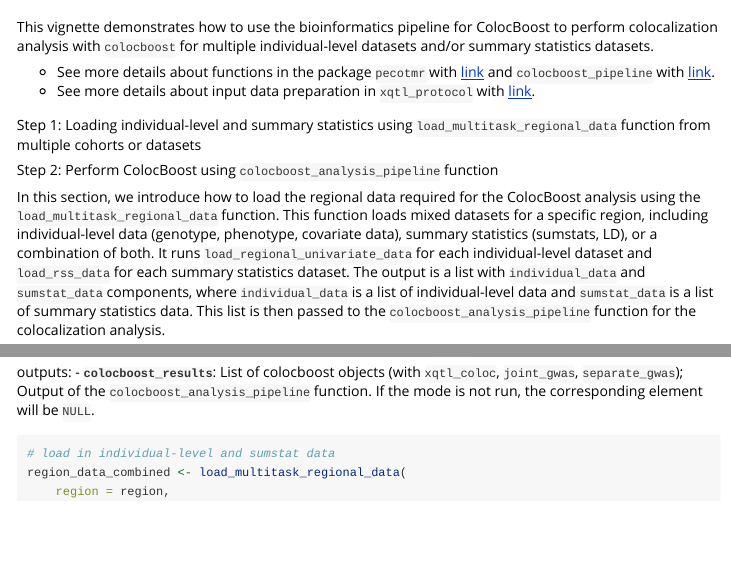
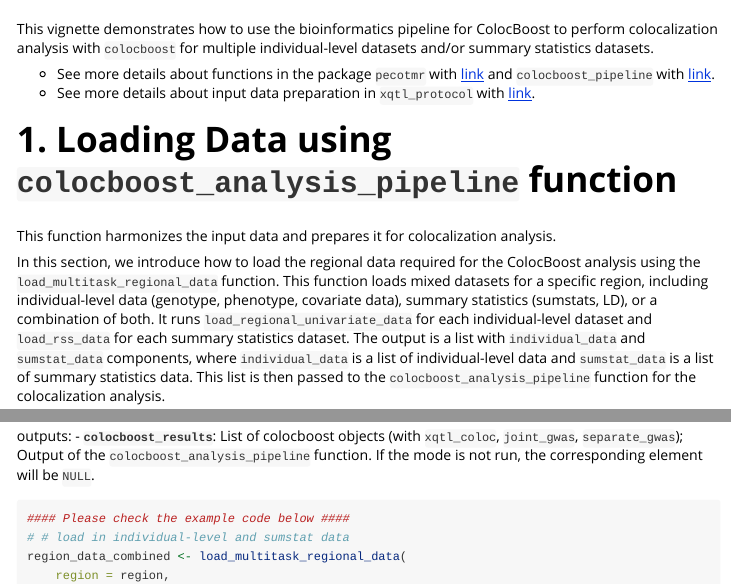
Before and after one commit to xueweic/colocboost, an R Markdown document (vignettes/ColocBoost_Wrapper_Pipeline.Rmd): the page in a window 1100 px wide, from 60 px down, and a second part further down, joined at a grey line. Rendered offline with R 4.5, knitr and Pandoc, with nearby package versions; long lines of code are wrapped.

Commit message:
Update ColocBoost_Wrapper_Pipeline.Rmd

````diff
--- a/vignettes/ColocBoost_Wrapper_Pipeline.Rmd
+++ b/vignettes/ColocBoost_Wrapper_Pipeline.Rmd
@@ -22,10 +22,10 @@ This vignette demonstrates how to use the bioinformatics pipeline for ColocBoost
 - See more details about input data preparation in `xqtl_protocol` with [link](https://statfungen.github.io/xqtl-protocol/code/mnm_analysis/mnm_methods/colocboost.html).
 
 
-Step 1: Loading individual-level and summary statistics using `load_multitask_regional_data` function from multiple cohorts or datasets
+# 1. Loading Data using `colocboost_analysis_pipeline` function
 
+This function harmonizes the input data and prepares it for colocalization analysis.
 
-Step 2: Perform ColocBoost using `colocboost_analysis_pipeline` function
 
 In this section, we introduce how to load the regional data required for the ColocBoost analysis using the `load_multitask_regional_data` function.
 This function loads mixed datasets for a specific region, including individual-level data (genotype, phenotype, covariate data), summary statistics
@@ -223,7 +221,8 @@ outputs:
 - **`colocboost_results`**: List of colocboost objects (with `xqtl_coloc`, `joint_gwas`, `separate_gwas`); Output of the `colocboost_analysis_pipeline` function. If the mode is not run, the corresponding element will be `NULL`.
 
 ```{r, colocboost-analysis, eval = FALSE}
-# load in individual-level and sumstat data
+#### Please check the example code below ####
+# # load in individual-level and sumstat data
 region_data_combined <- load_multitask_regional_data(
     region = region,
     genotype_list = genotype_list,
````
Also changed, not shown: vignettes/ColocBoost_Wrapper_Pipeline.Rmd (2 more changed lines).
